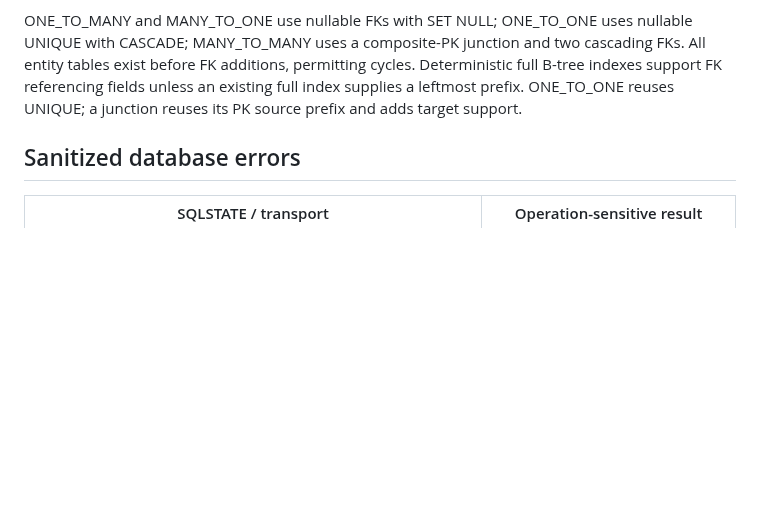
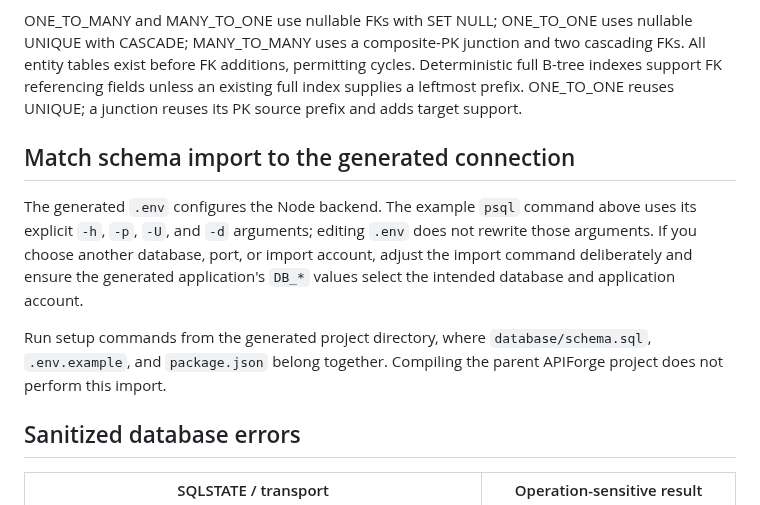
Before and after one commit to aniketh027/APIForge, a Markdown page: docs/postgres-target.md, the part around the change. Drawn GitHub-style; blank space fills up the shorter version.

Commit message:
docs: distinguish psql connection options from generated DB variables

```diff
--- a/docs/postgres-target.md
+++ b/docs/postgres-target.md
@@ -72,6 +72,19 @@ COUNT(*) remains int8 text; the count helper checks nonnegative decimal represen
 
 ONE_TO_MANY and MANY_TO_ONE use nullable FKs with SET NULL; ONE_TO_ONE uses nullable UNIQUE with CASCADE; MANY_TO_MANY uses a composite-PK junction and two cascading FKs. All entity tables exist before FK additions, permitting cycles. Deterministic full B-tree indexes support FK referencing fields unless an existing full index supplies a leftmost prefix. ONE_TO_ONE reuses UNIQUE; a junction reuses its PK source prefix and adds target support.
 
+## Match schema import to the generated connection
+
+The generated `.env` configures the Node backend. The example `psql`
+command above uses its explicit `-h`, `-p`, `-U`, and `-d` arguments;
+editing `.env` does not rewrite those arguments. If you choose another
+database, port, or import account, adjust the import command deliberately
+and ensure the generated application's `DB_*` values select the intended
+database and application account.
+
+Run setup commands from the generated project directory, where
+`database/schema.sql`, `.env.example`, and `package.json` belong together.
+Compiling the parent APIForge project does not perform this import.
+
 ## Sanitized database errors
 
 | SQLSTATE / transport | Operation-sensitive result |
```
